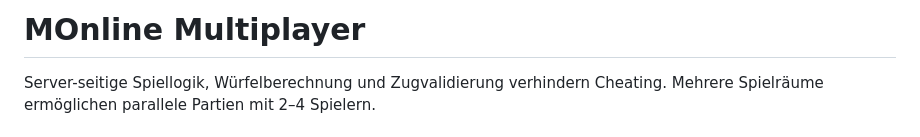
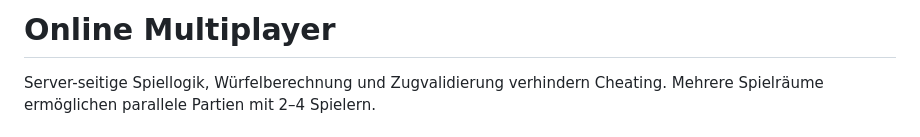
Before and after one commit to timswll/M-DN, a Markdown page: README.md, the part around the change. Rendered like a GitHub page.

Commit message:
Fix title in README from 'MOnline' to 'Online'
Corrected the title from 'MOnline Multiplayer' to 'Online Multiplayer'.

```diff
--- a/README.md
+++ b/README.md
@@ -1,4 +1,4 @@
-# MOnline Multiplayer
+# Online Multiplayer
 
 Server-seitige Spiellogik, Würfelberechnung und Zugvalidierung verhindern Cheating. Mehrere Spielräume ermöglichen parallele Partien mit 2–4 Spielern.
 
```
